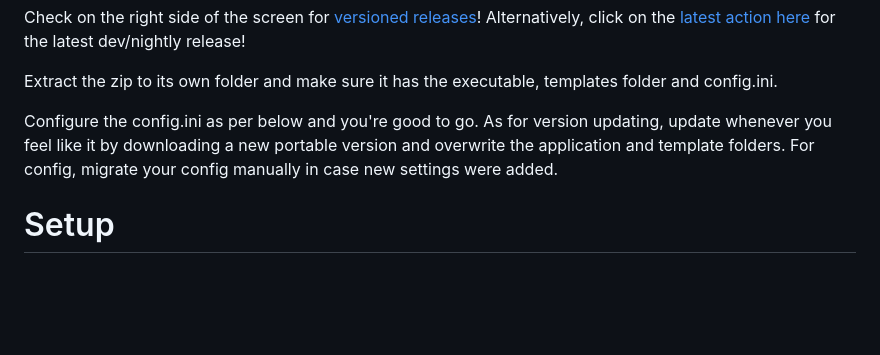
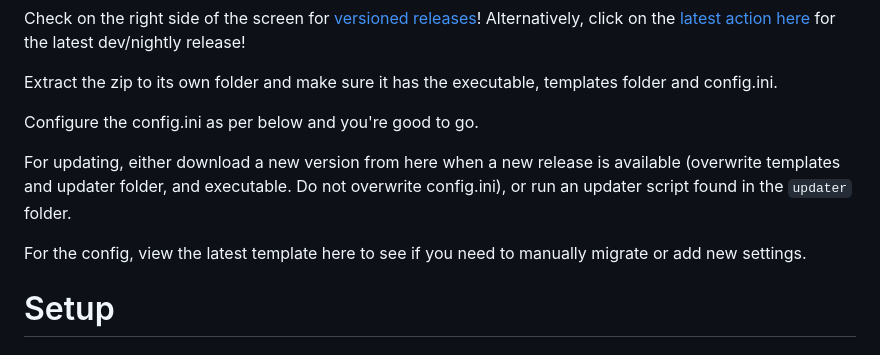
Before and after one commit to WolfwithSword/TwitchCollabNetwork, a Markdown page: README.md, the part around the change. GitHub-like rendering; blank space fills up the shorter version.

Commit message:
Update README with update info

```diff
--- a/README.md
+++ b/README.md
@@ -37,7 +37,11 @@ Alternatively, click on the [latest action here](https://github.com/WolfwithSwor
 
 Extract the zip to its own folder and make sure it has the executable, templates folder and config.ini.
 
-Configure the config.ini as per below and you're good to go. As for version updating, update whenever you feel like it by downloading a new portable version and overwrite the application and template folders. For config, migrate your config manually in case new settings were added.
+Configure the config.ini as per below and you're good to go.
+
+For updating, either download a new version from here when a new release is available (overwrite templates and updater folder, and executable. Do not overwrite config.ini), or run an updater script found in the `updater` folder.
+
+For the config, view the latest template here to see if you need to manually migrate or add new settings.
 
 
 # Setup
```
